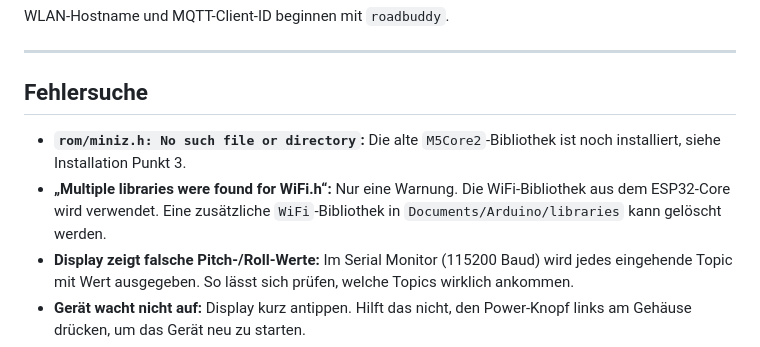
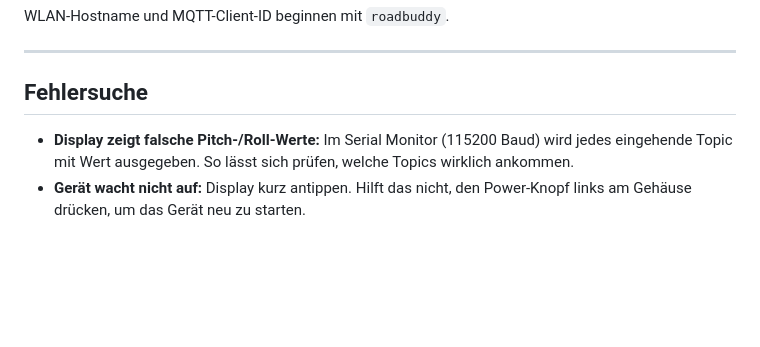
Before and after one commit to hflocki/camper-mqtt, a Markdown page: README.md, the part around the change. GitHub-like rendering; blank space fills up the shorter version.

Commit message:
Update troubleshooting section in README
Removed outdated troubleshooting notes related to libraries.

```diff
--- a/README.md
+++ b/README.md
@@ -107,8 +107,6 @@ WLAN-Hostname und MQTT-Client-ID beginnen mit `roadbuddy`.
 
 ## Fehlersuche
 
-- **`rom/miniz.h: No such file or directory`:** Die alte `M5Core2`-Bibliothek ist noch installiert, siehe Installation Punkt 3.
-- **„Multiple libraries were found for WiFi.h“:** Nur eine Warnung. Die WiFi-Bibliothek aus dem ESP32-Core wird verwendet. Eine zusätzliche `WiFi`-Bibliothek in `Documents/Arduino/libraries` kann gelöscht werden.
 - **Display zeigt falsche Pitch-/Roll-Werte:** Im Serial Monitor (115200 Baud) wird jedes eingehende Topic mit Wert ausgegeben. So lässt sich prüfen, welche Topics wirklich ankommen.
 - **Gerät wacht nicht auf:** Display kurz antippen. Hilft das nicht, den Power-Knopf links am Gehäuse drücken, um das Gerät neu zu starten.
 - **Seite zeigt `--`:** Es wurde noch kein Wert empfangen. Prüfen, ob der Sensor mit `retain` sendet, sonst erscheint der Wert erst bei der nächsten Meldung.
```
